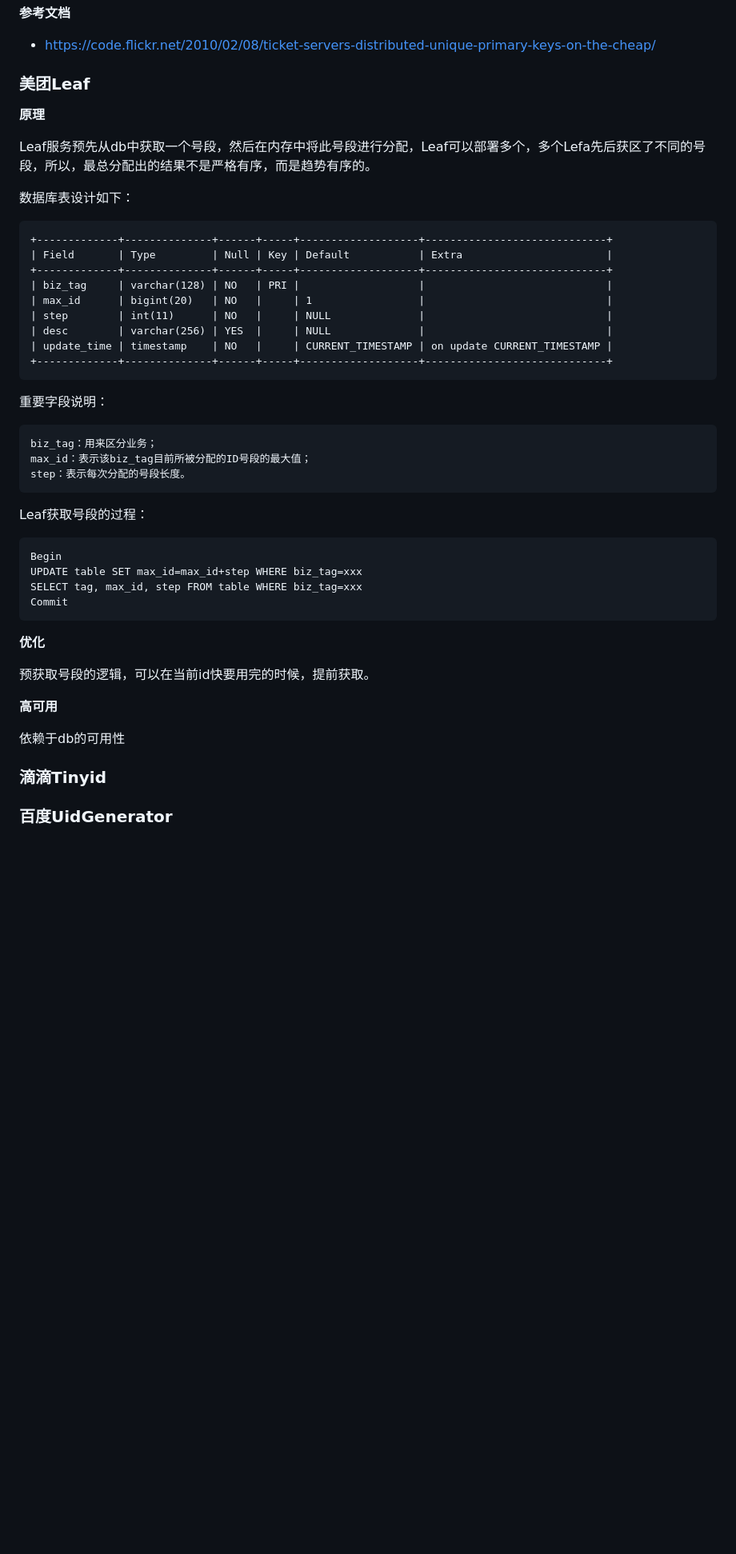
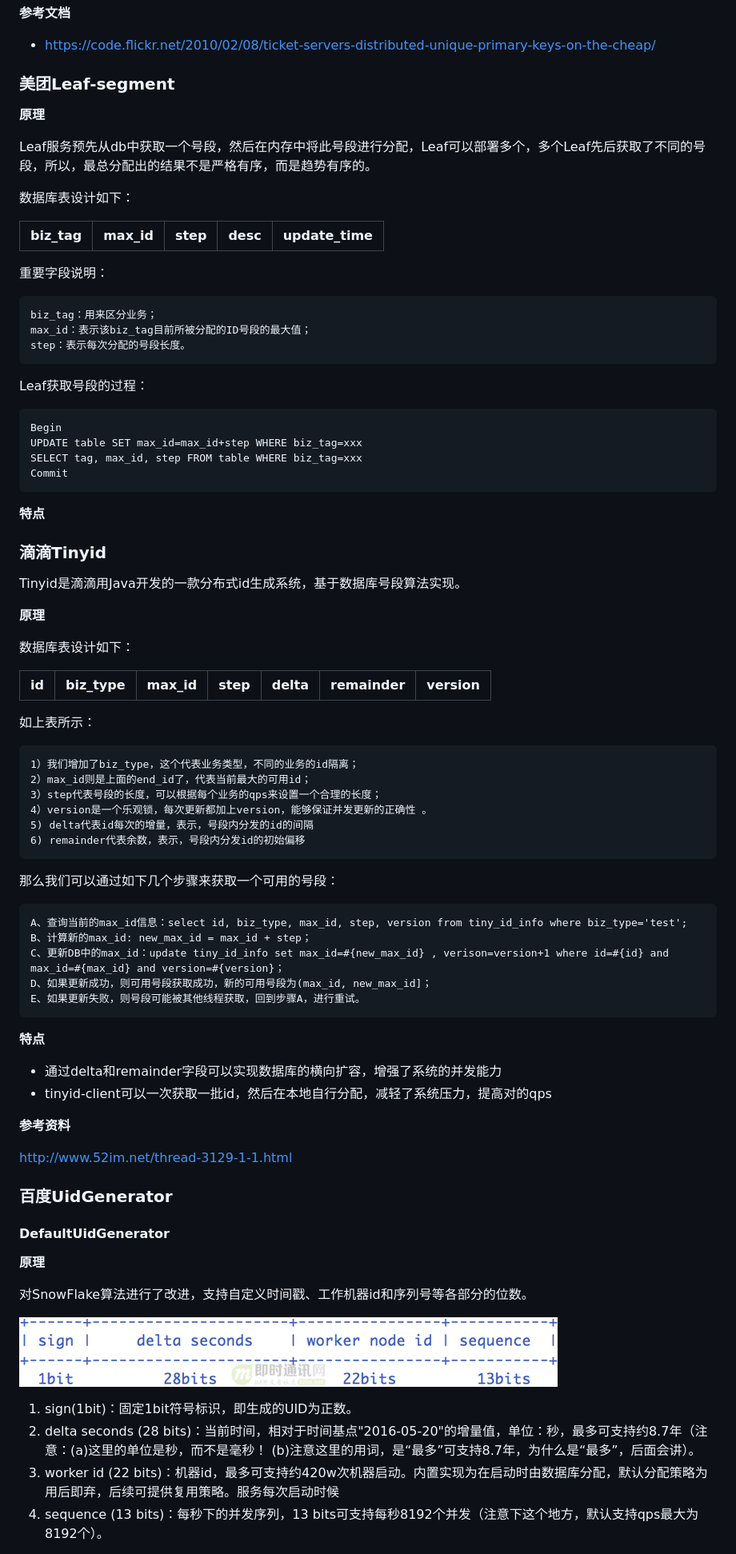
Before and after one commit to vc60er/reading-notes, a Markdown page: design/id.md, the part around one of its changes. Shown at 80% size. Rendered like a GitHub page; pictures changed too: design/pic/baiduuid.png (added); blank space fills up the shorter version.

````diff
--- a/design/id.md
+++ b/design/id.md
@@ -126,35 +131,27 @@ auto-increment-offset = 2
 - <https://code.flickr.net/2010/02/08/ticket-servers-distributed-unique-primary-keys-on-the-cheap/>
 
 
-
-
-### 美团Leaf
+### 美团Leaf-segment
 
 
 **原理**
 
-Leaf服务预先从db中获取一个号段，然后在内存中将此号段进行分配，Leaf可以部署多个，多个Lefa先后获区了不同的号段，所以，最总分配出的结果不是严格有序，而是趋势有序的。
+Leaf服务预先从db中获取一个号段，然后在内存中将此号段进行分配，Leaf可以部署多个，多个Leaf先后获取了不同的号段，所以，最总分配出的结果不是严格有序，而是趋势有序的。
 
 数据库表设计如下：
 
-```
-+-------------+--------------+------+-----+-------------------+-----------------------------+
-| Field       | Type         | Null | Key | Default           | Extra                       |
-+-------------+--------------+------+-----+-------------------+-----------------------------+
-| biz_tag     | varchar(128) | NO   | PRI |                   |                             |
-| max_id      | bigint(20)   | NO   |     | 1                 |                             |
-| step        | int(11)      | NO   |     | NULL              |                             |
-| desc        | varchar(256) | YES  |     | NULL              |                             |
-| update_time | timestamp    | NO   |     | CURRENT_TIMESTAMP | on update CURRENT_TIMESTAMP |
-+-------------+--------------+------+-----+-------------------+-----------------------------+
-```
+|biz_tag|max_id|step|desc|update_time|
+|-------|------|----|----|-----------|
+
 
 
 重要字段说明：
 
-    biz_tag：用来区分业务；
-    max_id：表示该biz_tag目前所被分配的ID号段的最大值；
-    step：表示每次分配的号段长度。
+```
+biz_tag：用来区分业务；
+max_id：表示该biz_tag目前所被分配的ID号段的最大值；
+step：表示每次分配的号段长度。
+```
 
 
 Leaf获取号段的过程：
@@ -166,17 +163,77 @@ SELECT tag, max_id, step FROM table WHERE biz_tag=xxx
 Commit
 ```
 
-**优化**
 
-预获取号段的逻辑，可以在当前id快要用完的时候，提前获取。
+**特点**
 
-**高可用**
-
-依赖于db的可用性
 
 
 ### 滴滴Tinyid
+
+Tinyid是滴滴用Java开发的一款分布式id生成系统，基于数据库号段算法实现。
+
+
+**原理**
+
+数据库表设计如下：
+
+|id|biz_type|max_id|step|delta|remainder|version|
+|--|--------|------|----|-----|---------|-------|
+
+
+如上表所示：
+
+```
+1）我们增加了biz_type，这个代表业务类型，不同的业务的id隔离；
+2）max_id则是上面的end_id了，代表当前最大的可用id；
+3）step代表号段的长度，可以根据每个业务的qps来设置一个合理的长度；
+4）version是一个乐观锁，每次更新都加上version，能够保证并发更新的正确性 。
+5) delta代表id每次的增量，表示，号段内分发的id的间隔
+6) remainder代表余数，表示，号段内分发id的初始偏移
+```
+
+那么我们可以通过如下几个步骤来获取一个可用的号段：
+
+```
+A、查询当前的max_id信息：select id, biz_type, max_id, step, version from tiny_id_info where biz_type='test';
+B、计算新的max_id: new_max_id = max_id + step；
+C、更新DB中的max_id：update tiny_id_info set max_id=#{new_max_id} , verison=version+1 where id=#{id} and max_id=#{max_id} and version=#{version}；
+D、如果更新成功，则可用号段获取成功，新的可用号段为(max_id, new_max_id]；
+E、如果更新失败，则号段可能被其他线程获取，回到步骤A，进行重试。
+```
+
+
+
+**特点**
+
+- 通过delta和remainder字段可以实现数据库的横向扩容，增强了系统的并发能力
+- tinyid-client可以一次获取一批id，然后在本地自行分配，减轻了系统压力，提高对的qps
+
+
+**参考资料**
+
+<http://www.52im.net/thread-3129-1-1.html>
+
+
+
 ### 百度UidGenerator
 
 
+#### DefaultUidGenerator
 
+
+**原理**
+
+对SnowFlake算法进行了改进，支持自定义时间戳、工作机器id和序列号等各部分的位数。
+
+![image](pic/baiduuid.png)
+
+
+1. sign(1bit)：固定1bit符号标识，即生成的UID为正数。
+2. delta seconds (28 bits)：当前时间，相对于时间基点"2016-05-20"的增量值，单位：秒，最多可支持约8.7年（注意：(a)这里的单位是秒，而不是毫秒！ (b)注意这里的用词，是“最多”可支持8.7年，为什么是“最多”，后面会讲）。
+3. worker id (22 bits)：机器id，最多可支持约420w次机器启动。内置实现为在启动时由数据库分配，默认分配策略为用后即弃，后续可提供复用策略。服务每次启动时候
+4. sequence (13 bits)：每秒下的并发序列，13 bits可支持每秒8192个并发（注意下这个地方，默认支持qps最大为8192个）。
+
+
+
+
````
Also changed, not shown: other parts of design/id.md (+81 -16 lines), design/lockfree.md (added, +10 -0 lines), design/pic/snowflake.png (added).
